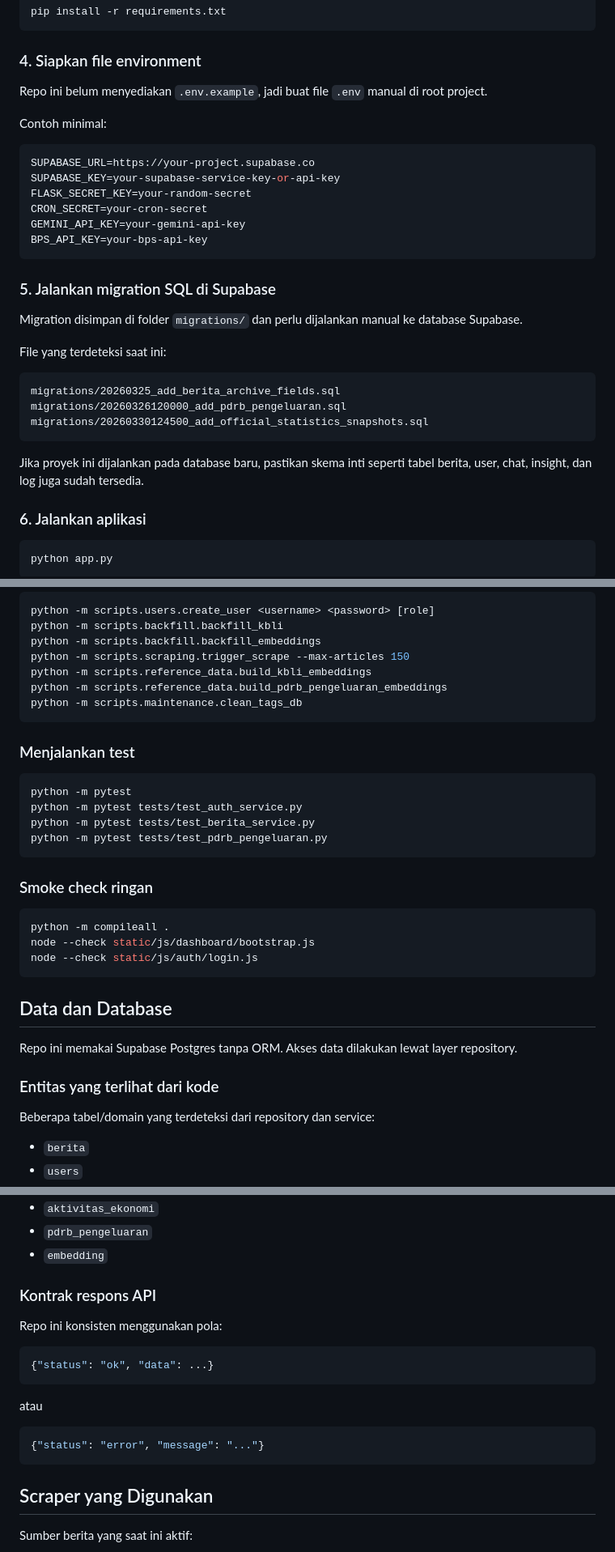
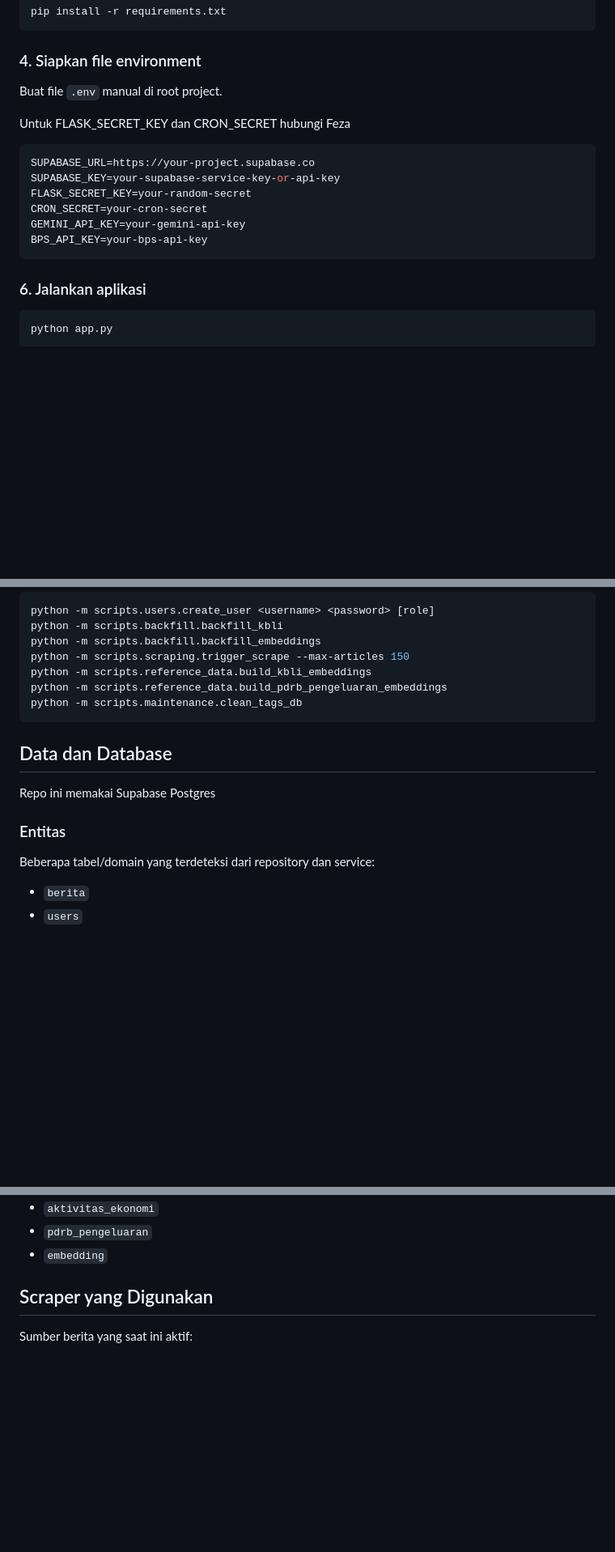
Before and after one commit to fezaraffaarnanda/wartos-krw, a Markdown page: README.md, 3 parts joined by grey strips. Shown at 81% size. GitHub-like rendering; blank space fills up the shorter version.

````diff
--- a/README.md
+++ b/README.md
@@ -181,9 +183,9 @@ pip install -r requirements.txt
 
 ### 4. Siapkan file environment
 
-Repo ini belum menyediakan `.env.example`, jadi buat file `.env` manual di root project.
+Buat file `.env` manual di root project.
 
-Contoh minimal:
+Untuk FLASK_SECRET_KEY dan CRON_SECRET hubungi Feza
 
 ```env
 SUPABASE_URL=https://your-project.supabase.co
@@ -193,20 +195,6 @@ CRON_SECRET=your-cron-secret
 GEMINI_API_KEY=your-gemini-api-key
 BPS_API_KEY=your-bps-api-key
 ```
-
-### 5. Jalankan migration SQL di Supabase
-
-Migration disimpan di folder `migrations/` dan perlu dijalankan manual ke database Supabase.
-
-File yang terdeteksi saat ini:
-
-```text
-migrations/20260325_add_berita_archive_fields.sql
-migrations/20260326120000_add_pdrb_pengeluaran.sql
-migrations/20260330124500_add_official_statistics_snapshots.sql
-```
-
-Jika proyek ini dijalankan pada database baru, pastikan skema inti seperti tabel berita, user, chat, insight, dan log juga sudah tersedia.
 
 ### 6. Jalankan aplikasi
 
@@ -419,28 +406,11 @@ python -m scripts.reference_data.build_pdrb_pengeluaran_embeddings
 python -m scripts.maintenance.clean_tags_db
 ```
 
-### Menjalankan test
-
-```bash
-python -m pytest
-python -m pytest tests/test_auth_service.py
-python -m pytest tests/test_berita_service.py
-python -m pytest tests/test_pdrb_pengeluaran.py
-```
-
-### Smoke check ringan
-
-```bash
-python -m compileall .
-node --check static/js/dashboard/bootstrap.js
-node --check static/js/auth/login.js
-```
-
 ## Data dan Database
 
-Repo ini memakai Supabase Postgres tanpa ORM. Akses data dilakukan lewat layer repository.
+Repo ini memakai Supabase Postgres
 
-### Entitas yang terlihat dari kode
+### Entitas
 
 Beberapa tabel/domain yang terdeteksi dari repository dan service:
 
@@ -468,19 +438,6 @@ Setiap artikel minimal mengandung field berikut dalam pipeline:
 - `pdrb_pengeluaran`
 - `embedding`
 
-### Kontrak respons API
-
-Repo ini konsisten menggunakan pola:
-
-```json
-{"status": "ok", "data": ...}
-```
-
-atau
-
-```json
-{"status": "error", "message": "..."}
-```
 
 ## Scraper yang Digunakan
 
````
Also changed, not shown: other parts of README.md (+2 -156 lines).
